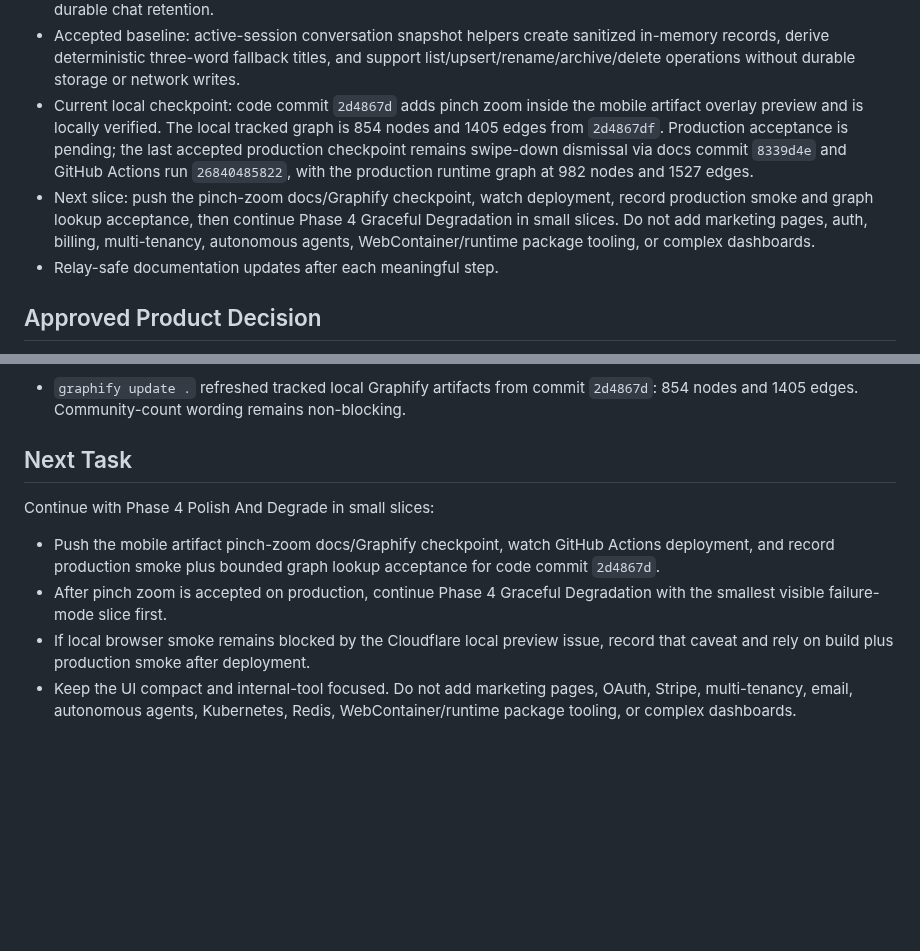
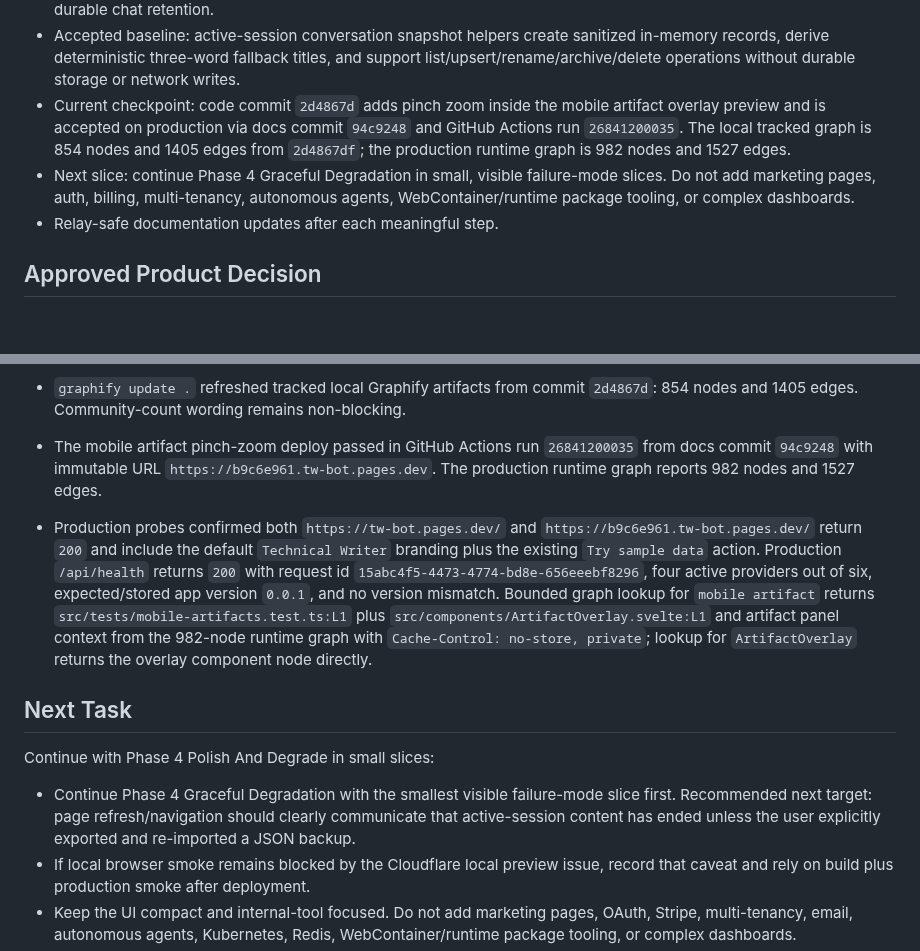
Before and after one commit to cyalcala/techwriter-bot, a Markdown page: docs/IMPLEMENTATION_STATUS.md, 2 parts joined by grey strips. Rendered like a GitHub page; blank space fills up the shorter version.

Commit message:
docs: record mobile pinch-zoom production acceptance

```diff
--- a/docs/IMPLEMENTATION_STATUS.md
+++ b/docs/IMPLEMENTATION_STATUS.md
@@ -41,17 +41,15 @@ transparency slices were accepted with privacy-first active-session boundaries:
   sanitized in-memory records, derive deterministic three-word fallback titles,
   and support list/upsert/rename/archive/delete operations without durable
   storage or network writes.
-- Current local checkpoint: code commit `2d4867d` adds pinch zoom inside the
-  mobile artifact overlay preview and is locally verified. The local tracked
-  graph is 854 nodes and 1405 edges from `2d4867df`. Production acceptance is
-  pending; the last accepted production checkpoint remains swipe-down dismissal
-  via docs commit `8339d4e` and GitHub Actions run `26840485822`, with the
-  production runtime graph at 982 nodes and 1527 edges.
-- Next slice: push the pinch-zoom docs/Graphify checkpoint, watch deployment,
-  record production smoke and graph lookup acceptance, then continue Phase 4
-  Graceful Degradation in small slices. Do not add marketing pages, auth,
-  billing, multi-tenancy, autonomous agents, WebContainer/runtime package
-  tooling, or complex dashboards.
+- Current checkpoint: code commit `2d4867d` adds pinch zoom inside the mobile
+  artifact overlay preview and is accepted on production via docs commit
+  `94c9248` and GitHub Actions run `26841200035`. The local tracked graph is
+  854 nodes and 1405 edges from `2d4867df`; the production runtime graph is
+  982 nodes and 1527 edges.
+- Next slice: continue Phase 4 Graceful Degradation in small, visible
+  failure-mode slices. Do not add marketing pages, auth, billing,
+  multi-tenancy, autonomous agents, WebContainer/runtime package tooling, or
+  complex dashboards.
 - Relay-safe documentation updates after each meaningful step.
 
 ## Approved Product Decision
@@ -1554,16 +1552,29 @@ Latest incremental verification on 2026-06-01:
 - `graphify update .` refreshed tracked local Graphify artifacts from commit
   `2d4867d`: 854 nodes and 1405 edges. Community-count wording remains
   non-blocking.
+- The mobile artifact pinch-zoom deploy passed in GitHub Actions run
+  `26841200035` from docs commit `94c9248` with immutable URL
+  `https://b9c6e961.tw-bot.pages.dev`. The production runtime graph reports
+  982 nodes and 1527 edges.
+- Production probes confirmed both `https://tw-bot.pages.dev/` and
+  `https://b9c6e961.tw-bot.pages.dev/` return `200` and include the default
+  `Technical Writer` branding plus the existing `Try sample data` action.
+  Production `/api/health` returns `200` with request id
+  `15abc4f5-4473-4774-bd8e-656eeebf8296`, four active providers out of six,
+  expected/stored app version `0.0.1`, and no version mismatch. Bounded graph
+  lookup for `mobile artifact` returns `src/tests/mobile-artifacts.test.ts:L1`
+  plus `src/components/ArtifactOverlay.svelte:L1` and artifact panel context
+  from the 982-node runtime graph with `Cache-Control: no-store, private`;
+  lookup for `ArtifactOverlay` returns the overlay component node directly.
 
 ## Next Task
 
 Continue with Phase 4 Polish And Degrade in small slices:
 
-- Push the mobile artifact pinch-zoom docs/Graphify checkpoint, watch GitHub
-  Actions deployment, and record production smoke plus bounded graph lookup
-  acceptance for code commit `2d4867d`.
-- After pinch zoom is accepted on production, continue Phase 4 Graceful
-  Degradation with the smallest visible failure-mode slice first.
+- Continue Phase 4 Graceful Degradation with the smallest visible failure-mode
+  slice first. Recommended next target: page refresh/navigation should clearly
+  communicate that active-session content has ended unless the user explicitly
+  exported and re-imported a JSON backup.
 - If local browser smoke remains blocked by the Cloudflare local preview issue,
   record that caveat and rely on build plus production smoke after deployment.
 - Keep the UI compact and internal-tool focused. Do not add marketing pages,
```
